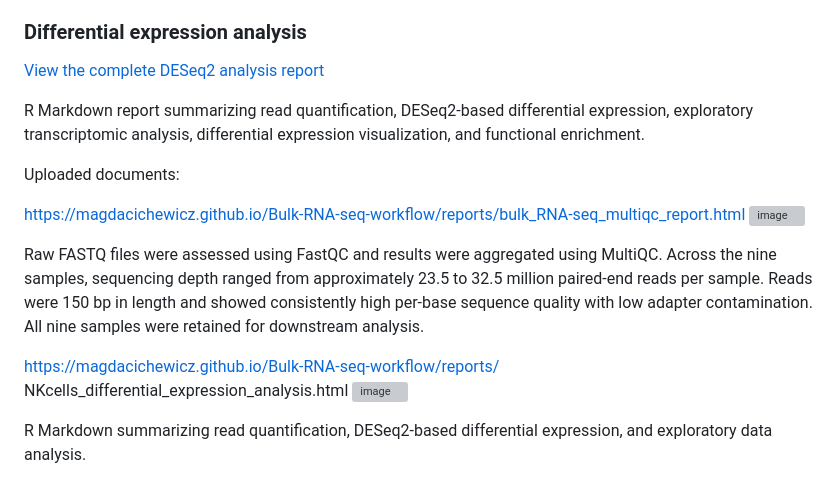
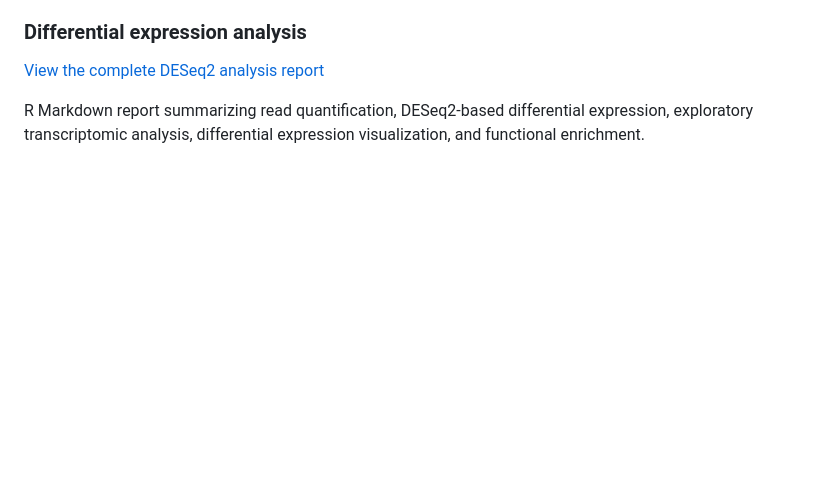
Before and after one commit to MagdaCichewicz/Bulk-RNA-seq-analysis-NK-cells, a Markdown page: README.md, the part around the change. Rendered like a GitHub page; blank space fills up the shorter version; grey boxes are pictures that could not be loaded.

```diff
--- a/README.md
+++ b/README.md
@@ -98,17 +98,3 @@ Raw FASTQ files were assessed using FastQC and results were aggregated using Mul
 [View the complete DESeq2 analysis report](https://magdacichewicz.github.io/Bulk-RNA-seq-workflow/reports/NKcells_differential_expression_analysis.html)
 
 R Markdown report summarizing read quantification, DESeq2-based differential expression, exploratory transcriptomic analysis, differential expression visualization, and functional enrichment.
-
-Uploaded documents:
-
-https://magdacichewicz.github.io/Bulk-RNA-seq-workflow/reports/bulk_RNA-seq_multiqc_report.html
-<img width="1646" height="81" alt="image" src="https://github.com/user-attachments/assets/42287846-de50-4ad7-a071-ca694744153c" />
-
-
-Raw FASTQ files were assessed using FastQC and results were aggregated using MultiQC. Across the nine samples, sequencing depth ranged from approximately 23.5 to 32.5 million paired-end reads per sample. Reads were 150 bp in length and showed consistently high per-base sequence quality with low adapter contamination. All nine samples were retained for downstream analysis.
-
-https://magdacichewicz.github.io/Bulk-RNA-seq-workflow/reports/ NKcells_differential_expression_analysis.html
-<img width="1805" height="81" alt="image" src="https://github.com/user-attachments/assets/cce17e2d-9ffd-4c29-b32a-f851e020a4c2" />
-
-
-R Markdown summarizing read quantification, DESeq2-based differential expression, and exploratory data analysis.
```
